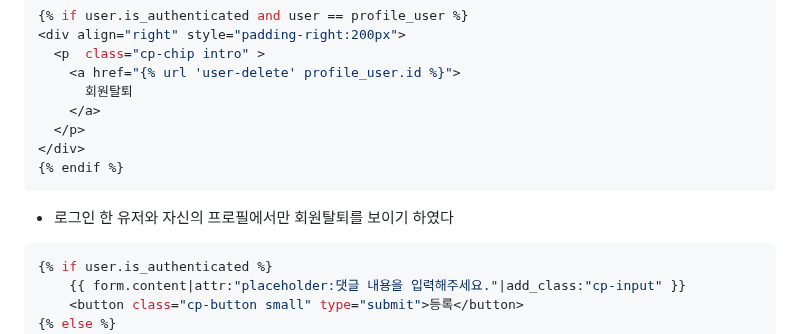
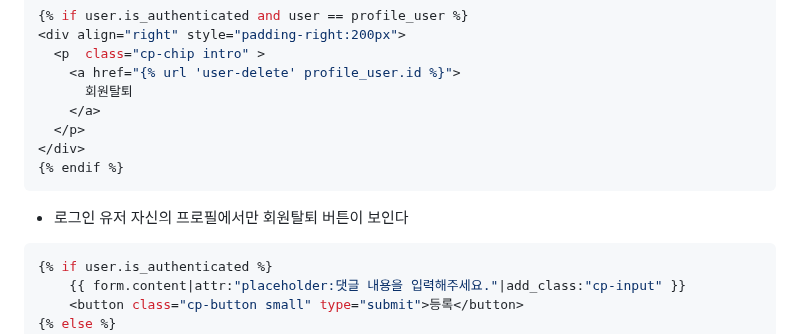
Before and after one commit to Dawnnote/Django_Screen_Golf_Review, a Markdown page: README.md, the part around the change. Drawn GitHub-style.

````diff
--- a/README.md
+++ b/README.md
@@ -326,7 +326,7 @@ class UserDeleteView(DeleteView):
 </div>
 {% endif %}
 ```
-- 로그인 한 유저와 자신의 프로필에서만 회원탈퇴를 보이기 하였다
+- 로그인 유저 자신의 프로필에서만 회원탈퇴 버튼이 보인다
 
 ```python
 {% if user.is_authenticated %}
````
